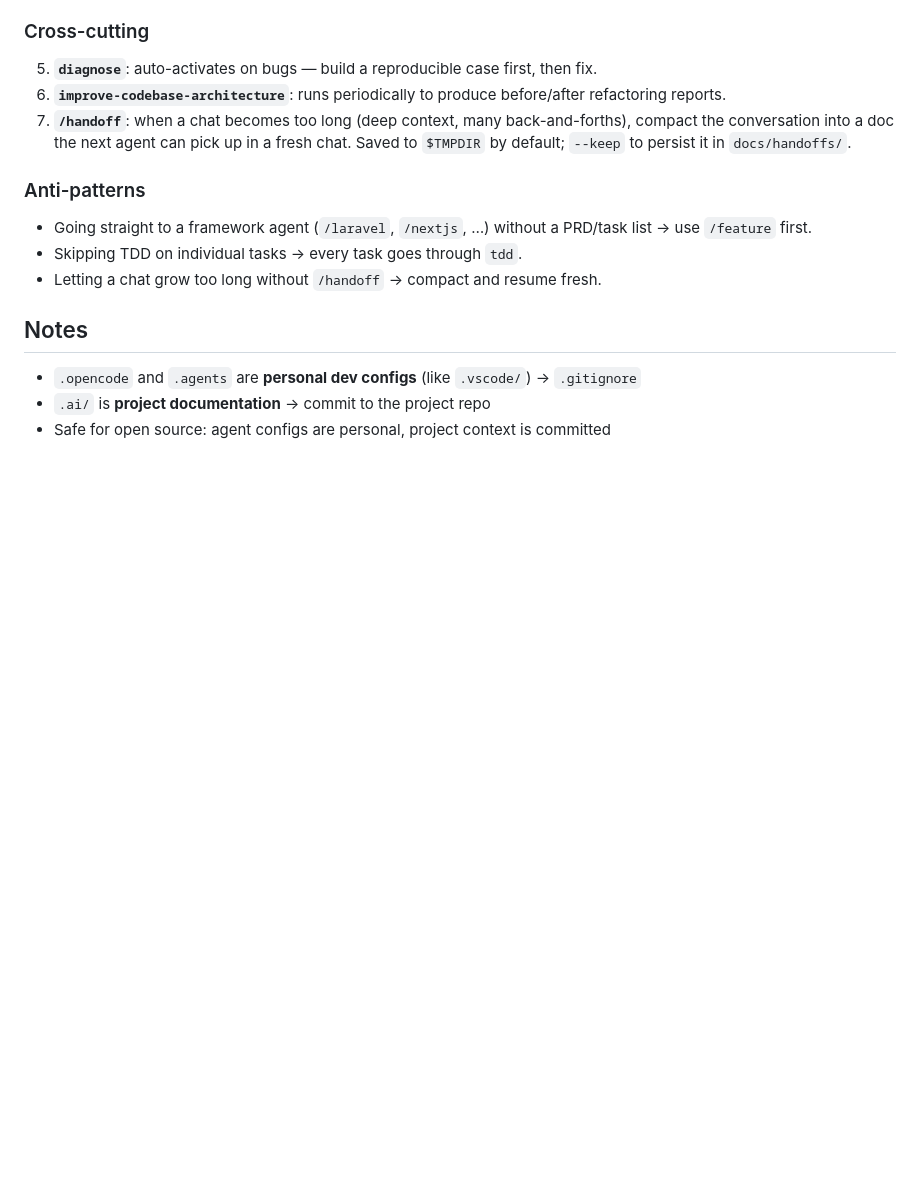
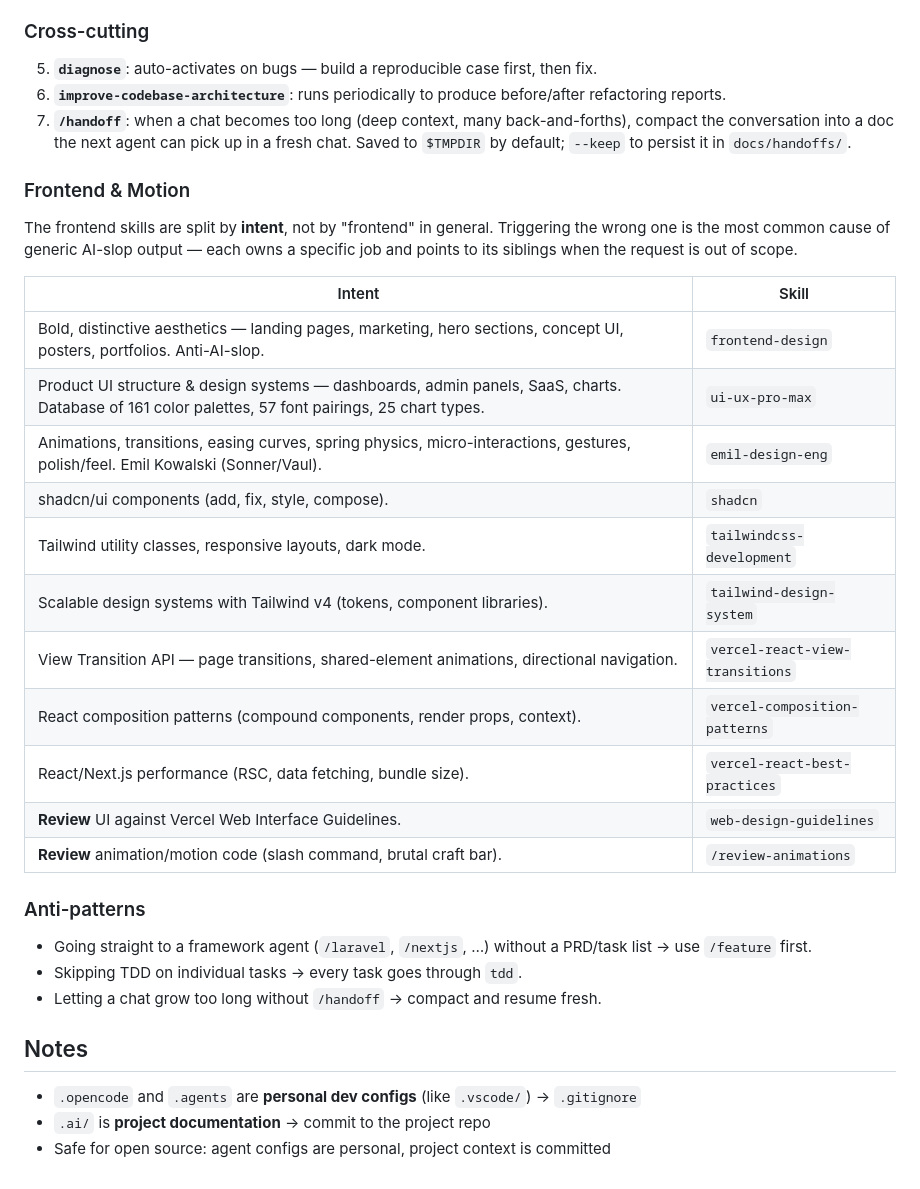
Before and after one commit to falconandrea/agent-brains, a Markdown page: README.md, the part around the change. Rendered like a GitHub page; blank space fills up the shorter version.

Commit message:
feat: update readme and agents.md template for new skills

```diff
--- a/README.md
+++ b/README.md
@@ -108,6 +108,24 @@ When you run `laravel-boost update` in any linked project, it updates files in `
 6. **`improve-codebase-architecture`**: runs periodically to produce before/after refactoring reports.
 7. **`/handoff`**: when a chat becomes too long (deep context, many back-and-forths), compact the conversation into a doc the next agent can pick up in a fresh chat. Saved to `$TMPDIR` by default; `--keep` to persist it in `docs/handoffs/`.
 
+### Frontend & Motion
+
+The frontend skills are split by **intent**, not by "frontend" in general. Triggering the wrong one is the most common cause of generic AI-slop output — each owns a specific job and points to its siblings when the request is out of scope.
+
+| Intent | Skill |
+| --- | --- |
+| Bold, distinctive aesthetics — landing pages, marketing, hero sections, concept UI, posters, portfolios. Anti-AI-slop. | `frontend-design` |
+| Product UI structure & design systems — dashboards, admin panels, SaaS, charts. Database of 161 color palettes, 57 font pairings, 25 chart types. | `ui-ux-pro-max` |
+| Animations, transitions, easing curves, spring physics, micro-interactions, gestures, polish/feel. Emil Kowalski (Sonner/Vaul). | `emil-design-eng` |
+| shadcn/ui components (add, fix, style, compose). | `shadcn` |
+| Tailwind utility classes, responsive layouts, dark mode. | `tailwindcss-development` |
+| Scalable design systems with Tailwind v4 (tokens, component libraries). | `tailwind-design-system` |
+| View Transition API — page transitions, shared-element animations, directional navigation. | `vercel-react-view-transitions` |
+| React composition patterns (compound components, render props, context). | `vercel-composition-patterns` |
+| React/Next.js performance (RSC, data fetching, bundle size). | `vercel-react-best-practices` |
+| **Review** UI against Vercel Web Interface Guidelines. | `web-design-guidelines` |
+| **Review** animation/motion code (slash command, brutal craft bar). | `/review-animations` |
+
 ### Anti-patterns
 
 - Going straight to a framework agent (`/laravel`, `/nextjs`, …) without a PRD/task list → use `/feature` first.
```
Also changed, not shown: templates/AGENTS.md (+16 -0 lines).
